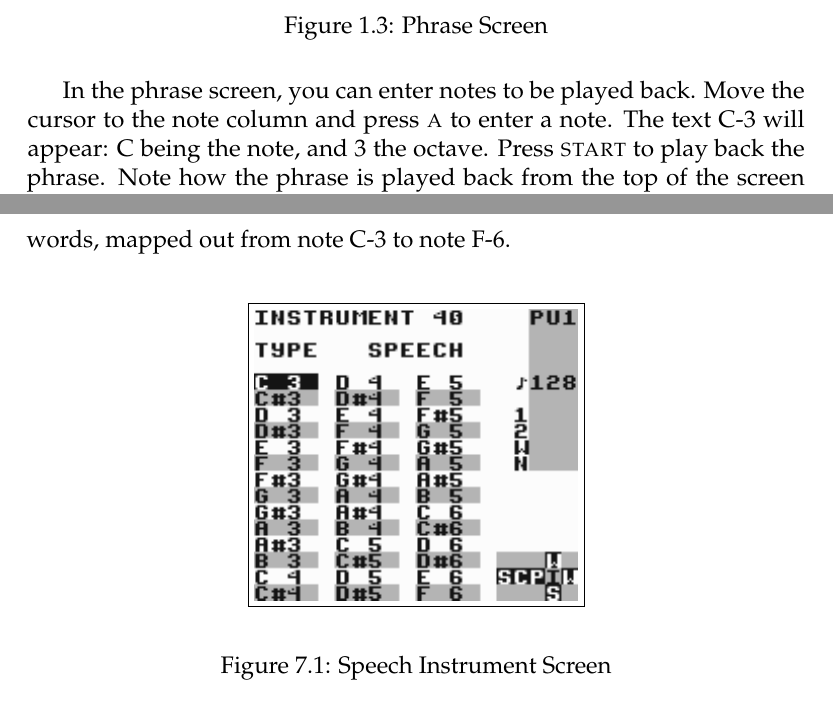
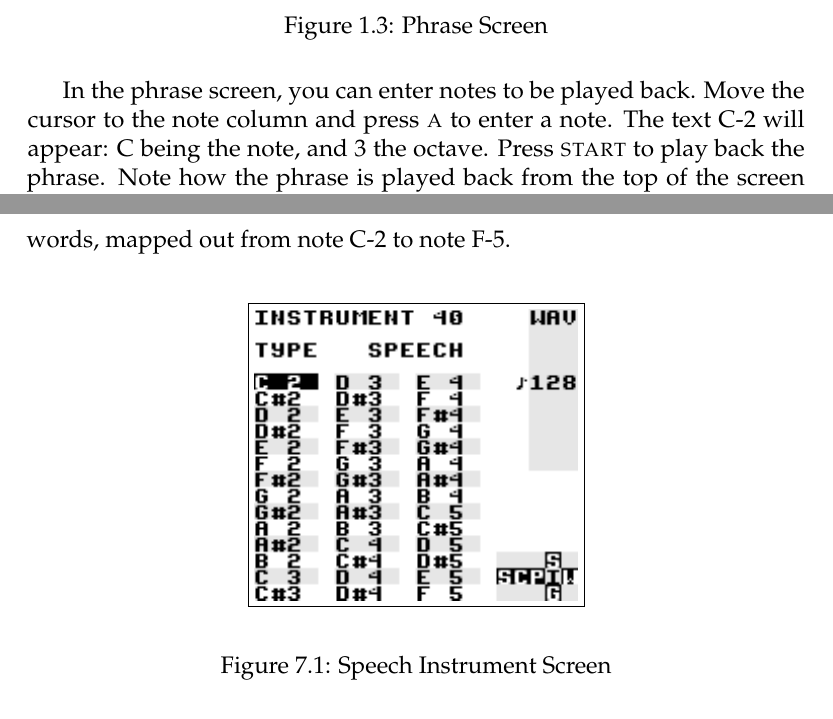
Before and after one commit to jkotlinski/lsdj-doc, a LaTeX thesis (lsdj-manual.tex, which reads intro.tex, speech.tex): two parts of pages 12 and 66 of 76, joined at a grey line, cut so that both start at the same text. Compiled offline with pdfLaTeX.

Commit message:
updated octaves

```diff
--- a/intro.tex
+++ b/intro.tex
@@ -109,7 +109,7 @@ phrase screen.
 \end{figure}
 
 In the phrase screen, you can enter notes to be played back. Move the cursor to the note
-column and press \textsc{a} to enter a note. The text C-3 will appear: C being the note, and 3 the
+column and press \textsc{a} to enter a note. The text C-2 will appear: C being the note, and 3 the
 octave. Press \textsc{start} to play back the phrase. Note how the phrase is played back from the
 top of the screen to the bottom. You can change the note value by holding \textsc{a} and pressing the
 cursor button. \textsc{a+left/right} changes the note, and \textsc{a+up/down} changes octave.
--- a/speech.tex
+++ b/speech.tex
@@ -15,7 +15,7 @@ The second, and equally important, point to understand is that the acoustic sign
 
 \section{Programming Words}
 
-Little Sound Dj has a special speech instrument. It is locked to instrument number \$40 and can be used in the wave channel. It contains a set of 42 words, mapped out from note C-3 to note F-6.
+Little Sound Dj has a special speech instrument. It is locked to instrument number \$40 and can be used in the wave channel. It contains a set of 42 words, mapped out from note C-2 to note F-5.
 
 \begin{figure}[htpb]
 	\begin{center}
```
Also changed, not shown: images/speech.png.
